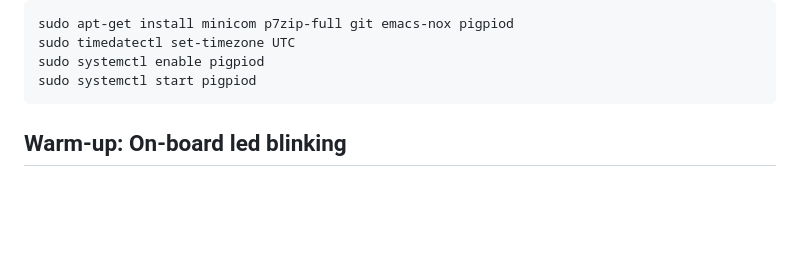
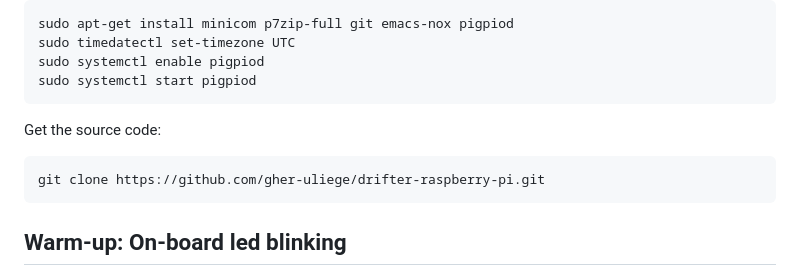
Before and after one commit to gher-uliege/drifter-raspberry-pi, a Markdown page: README.md, the part around the change. GitHub-like rendering; blank space fills up the shorter version.

````diff
--- a/README.md
+++ b/README.md
@@ -60,7 +60,11 @@ sudo systemctl enable pigpiod
 sudo systemctl start pigpiod
 ```
 
+Get the source code:
 
+```bash
+git clone https://github.com/gher-uliege/drifter-raspberry-pi.git
+```
 
 ## Warm-up: On-board led blinking
 
````
